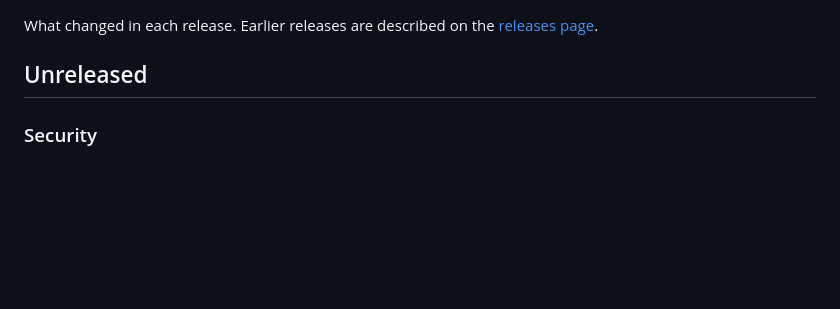
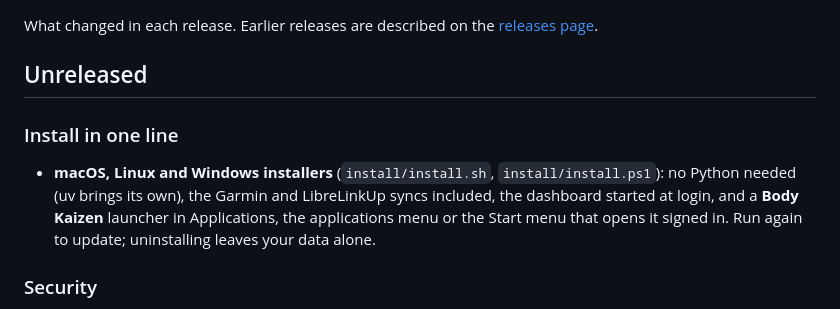
Before and after one commit to craigbennett1981/body-kaizen, a Markdown page: CHANGELOG.md, the part around the change. Rendered like a GitHub page; blank space fills up the shorter version.

Commit message:
Installer: SECURITY and changelog
Co-Authored-By: Claude Opus 5.5 <noreply@anthropic.com>
Claude-Session: https://claude.ai/code/session_01Grj56844zK9qWumkwGPAtc

```diff
--- a/CHANGELOG.md
+++ b/CHANGELOG.md
@@ -4,6 +4,12 @@ What changed in each release. Earlier releases are described on the
 [releases page](https://github.com/craigbennett1981/body-kaizen/releases).
 
 ## Unreleased
+
+### Install in one line
+- **macOS, Linux and Windows installers** (`install/install.sh`, `install/install.ps1`): no Python needed (uv brings
+  its own), the Garmin and LibreLinkUp syncs included, the dashboard started at login, and a **Body Kaizen** launcher
+  in Applications, the applications menu or the Start menu that opens it signed in. Run again to update; uninstalling
+  leaves your data alone.
 
 ### Security
 - **Only you can open the dashboard.** Every request needs a cookie holding a secret only your account can read
```
Also changed, not shown: SECURITY.md (+3 -1 lines).
